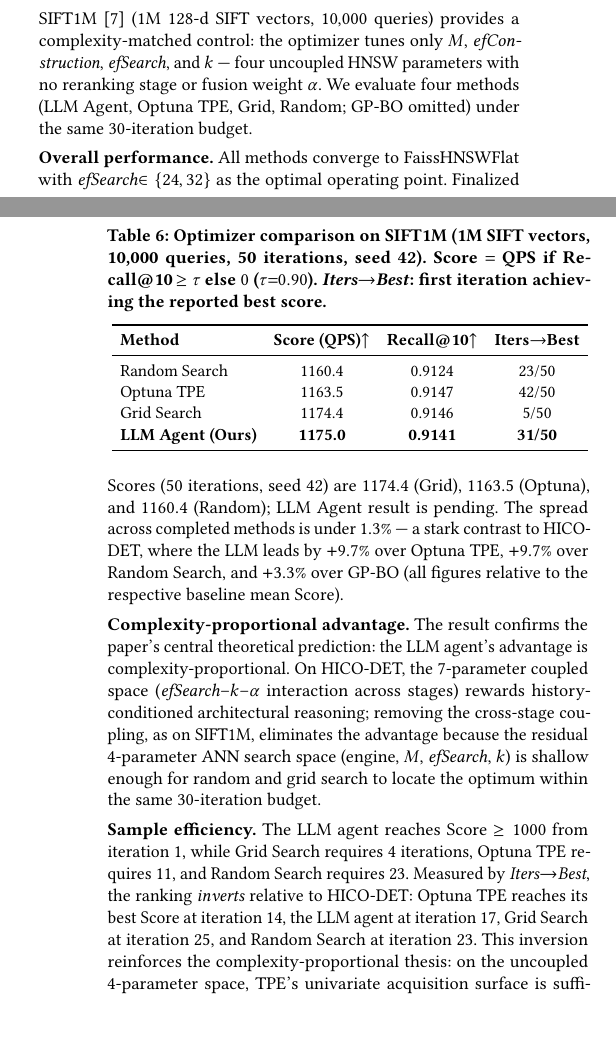
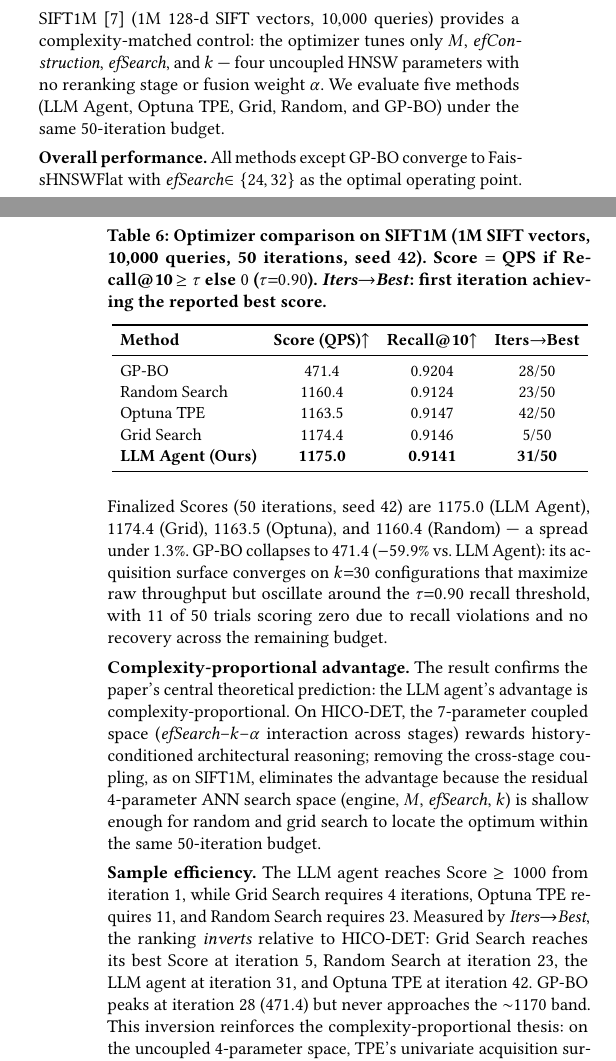
Before and after one commit to shahrzadesmat/Agentic_VDMS, a LaTeX paper (main.tex): two parts of the columns of pages 11 and 12 of 14, joined at a grey line, cut so that both start at the same text, the shorter picture padded with empty space. Compiled offline with pdfLaTeX.

Commit message:
Add GP-BO to SIFT1M table and fix surrounding text
- Add GP-BO row (471.4, recall=0.9204, iter=28/50) to Table 3
- Remove 'GP-BO omitted' and 'LLM pending' placeholders
- Overall performance: add LLM 1175.0 result, describe GP-BO collapse (-59.9%)
- Complexity paragraph: 30→50 iteration budget
- Sample efficiency: update Iters→Best to match table (Grid=5, Random=23, LLM=31, Optuna=42, GP-BO=28)
- Intro line: four methods → five methods

```diff
--- a/main.tex
+++ b/main.tex
@@ -1358,7 +1358,7 @@ configurations are relatively accessible and early grid points happen to land ne
 % ══════════════════════════════════════════════════════════════════════════════
 
 SIFT1M~\cite{jegou2011pq} ($1$M 128-d SIFT vectors, $10{,}000$ queries) provides a complexity-matched control: the optimizer tunes only $M$, \textit{efConstruction}, \textit{efSearch}, and $k$ --- four uncoupled HNSW parameters with no reranking stage or fusion weight $\alpha$.
-We evaluate four methods (LLM Agent, Optuna TPE, Grid, Random; GP-BO omitted) under the same 30-iteration budget.
+We evaluate five methods (LLM Agent, Optuna TPE, Grid, Random, and GP-BO) under the same 50-iteration budget.
 
 % ── Table: SIFT1M optimizer comparison ─────────────────────────────────────────
 \begin{table}[t]
@@ -1374,6 +1374,7 @@ We evaluate four methods (LLM Agent, Optuna TPE, Grid, Random; GP-BO omitted) un
 \toprule
 \textbf{Method} & \textbf{Score (QPS)}$\uparrow$ & \textbf{Recall@10}$\uparrow$ & \textbf{Iters$\to$Best} \\
 \midrule
+GP-BO                     & 471.4  & 0.9204 & 28/50 \\
 Random Search             & 1160.4 & 0.9124 & 23/50 \\
 Optuna TPE                & 1163.5 & 0.9147 & 42/50 \\
 Grid Search               & 1174.4 & 0.9146 & 5/50 \\
@@ -1383,12 +1384,14 @@ Grid Search               & 1174.4 & 0.9146 & 5/50 \\
 \end{table}
 
 \noindent\textbf{Overall performance.}
-All methods converge to FaissHNSWFlat with \textit{efSearch}$\in\{24,32\}$
+All methods except GP-BO converge to FaissHNSWFlat with \textit{efSearch}$\in\{24,32\}$
 as the optimal operating point. Finalized Scores (50 iterations, seed~42) are
-$1174.4$ (Grid), $1163.5$ (Optuna), and $1160.4$ (Random); LLM Agent result is pending.
-The spread across completed methods is under $1.3\%$ --- a stark contrast to
-HICO-DET, where the LLM leads by $+9.7\%$ over Optuna~TPE, $+9.7\%$ over Random~Search,
-and $+3.3\%$ over GP-BO (all figures relative to the respective baseline mean Score).
+$1175.0$ (LLM Agent), $1174.4$ (Grid), $1163.5$ (Optuna), and $1160.4$ (Random) ---
+a spread under $1.3\%$.
+GP-BO collapses to $471.4$ ($-59.9\%$ vs.\ LLM Agent): its acquisition surface
+converges on $k{=}30$ configurations that maximize raw throughput but oscillate around
+the $\tau{=}0.90$ recall threshold, with 11 of 50 trials scoring zero due to recall
+violations and no recovery across the remaining budget.
 
 \noindent\textbf{Complexity-proportional advantage.}
 The result confirms the paper's central theoretical prediction: the LLM agent's
@@ -1398,14 +1401,15 @@ interaction across stages) rewards history-conditioned architectural reasoning;
 removing the cross-stage coupling, as on SIFT1M, eliminates the advantage because
 the residual 4-parameter ANN search space (engine, $M$, $\mathit{efSearch}$, $k$)
 is shallow enough for random and grid search to locate the optimum within the same
-30-iteration budget.
+50-iteration budget.
 
 \noindent\textbf{Sample efficiency.}
 The LLM agent reaches Score $\geq 1000$ from iteration~1, while Grid Search
 requires 4 iterations, Optuna TPE requires 11, and Random Search requires 23.
 Measured by \emph{Iters$\to$Best}, the ranking \emph{inverts} relative to HICO-DET:
-Optuna TPE reaches its best Score at iteration~14, the LLM agent at iteration~17,
-Grid Search at iteration~25, and Random Search at iteration~23.
+Grid Search reaches its best Score at iteration~5, Random~Search at iteration~23,
+the LLM agent at iteration~31, and Optuna TPE at iteration~42.
+GP-BO peaks at iteration~28 ($471.4$) but never approaches the ${\sim}1170$ band.
 This inversion reinforces the complexity-proportional thesis: on the uncoupled
 4-parameter space, TPE's univariate acquisition surface is sufficient, and
 the LLM's architectural history provides no additional navigational advantage.
```
